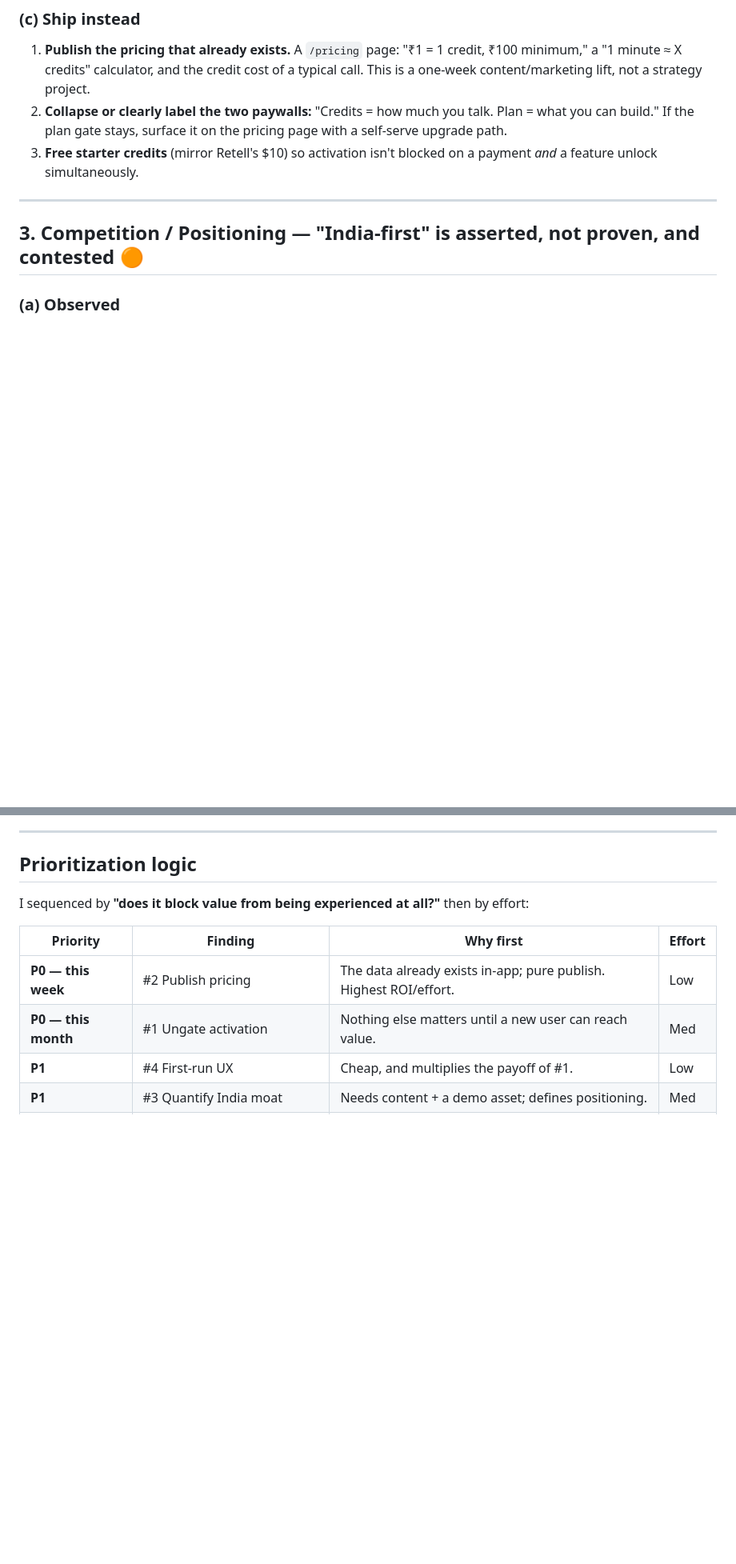
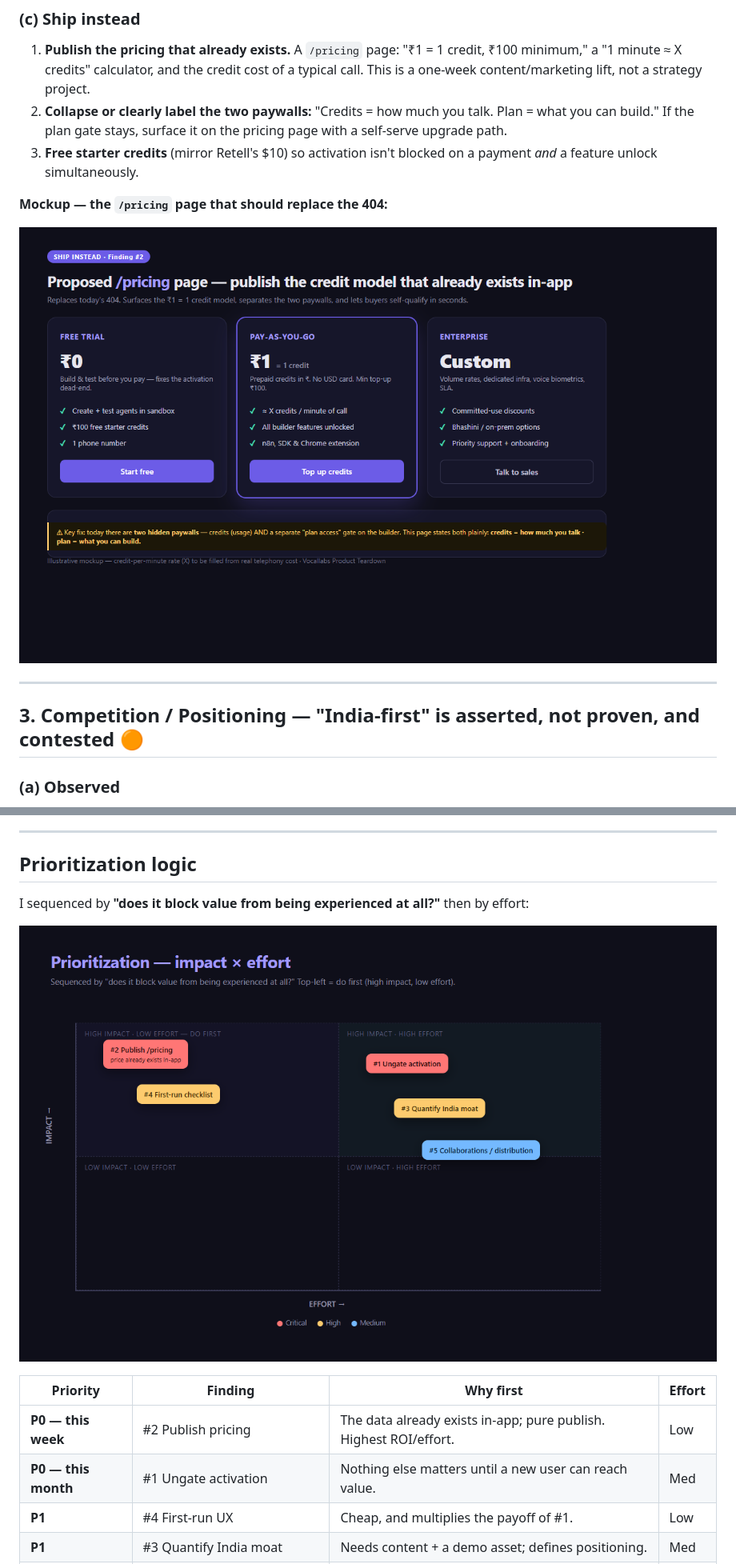
Before and after one commit to itsyashvardhan/vocallabsai-product, a Markdown page: VOCALLABS_PRODUCT_TEARDOWN.md, 2 parts joined by grey strips. Shown at 80% size. Drawn GitHub-style; pictures changed too: figures/fig2-priority-matrix.png (added), figures/fig3-pricing-mockup.png (added); blank space fills up the shorter version.

```diff
--- a/VOCALLABS_PRODUCT_TEARDOWN.md
+++ b/VOCALLABS_PRODUCT_TEARDOWN.md
@@ -72,6 +80,10 @@ This is the single most damaging issue, because it nullifies everything upstream
 1. **Publish the pricing that already exists.** A `/pricing` page: "₹1 = 1 credit, ₹100 minimum," a "1 minute ≈ X credits" calculator, and the credit cost of a typical call. This is a one-week content/marketing lift, not a strategy project.
 2. **Collapse or clearly label the two paywalls:** "Credits = how much you talk. Plan = what you can build." If the plan gate stays, surface it on the pricing page with a self-serve upgrade path.
 3. **Free starter credits** (mirror Retell's $10) so activation isn't blocked on a payment *and* a feature unlock simultaneously.
+
+**Mockup — the `/pricing` page that should replace the 404:**
+
+![Proposed pricing page mockup](figures/fig3-pricing-mockup.png)
 
 ---
 
@@ -135,6 +147,8 @@ A product whose GTM is self-serve/PLG, but which (per Finding #1) has *no workin
 
 I sequenced by **"does it block value from being experienced at all?"** then by effort:
 
+![Impact vs effort prioritization matrix](figures/fig2-priority-matrix.png)
+
 | Priority | Finding | Why first | Effort |
 |---|---|---|---|
 | **P0 — this week** | #2 Publish pricing | The data already exists in-app; pure publish. Highest ROI/effort. | Low |
```
Also changed, not shown: other parts of VOCALLABS_PRODUCT_TEARDOWN.md (+9 -1 lines), README.md (+2 -1 lines), figures/fig1-activation-funnel.png (added), figures/fig4-firstrun-mockup.png (added), 1 other file.
